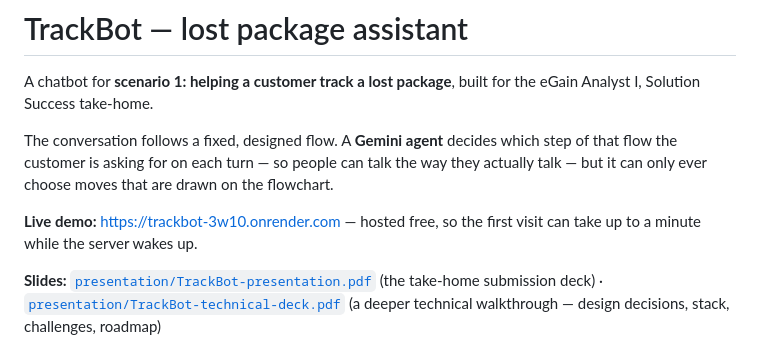
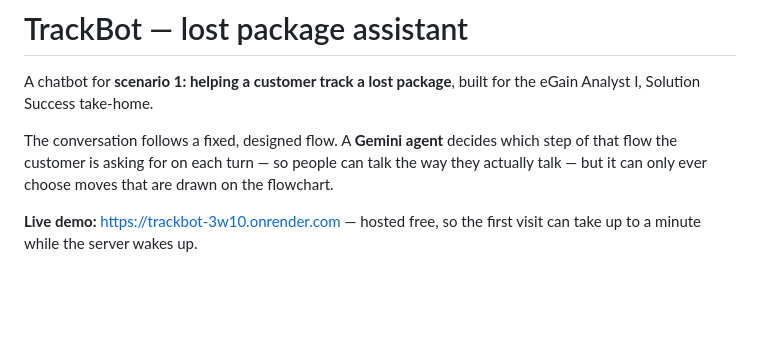
Before and after one commit to ShawnAgustin/egain_chatbot2, a Markdown page: README.md, the part around the change. Rendered like a GitHub page; blank space fills up the shorter version.

Commit message:
Remove presentation links from README
Removed links to presentation slides from README.

```diff
--- a/README.md
+++ b/README.md
@@ -9,10 +9,6 @@ but it can only ever choose moves that are drawn on the flowchart.
 
 **Live demo:** https://trackbot-3w10.onrender.com — hosted free, so the first visit can take up to
 a minute while the server wakes up.
-
-**Slides:** [`presentation/TrackBot-presentation.pdf`](presentation/TrackBot-presentation.pdf) (the
-take-home submission deck) · [`presentation/TrackBot-technical-deck.pdf`](presentation/TrackBot-technical-deck.pdf)
-(a deeper technical walkthrough — design decisions, stack, challenges, roadmap)
 
 ![Delivered but missing](screenshots/01-delivered-but-missing.png)
 
```
